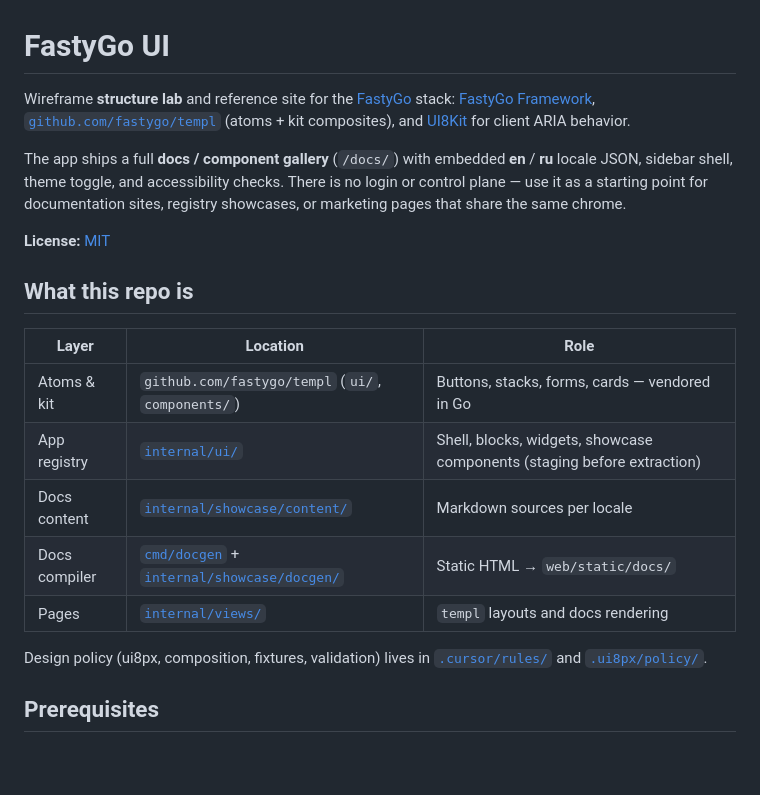
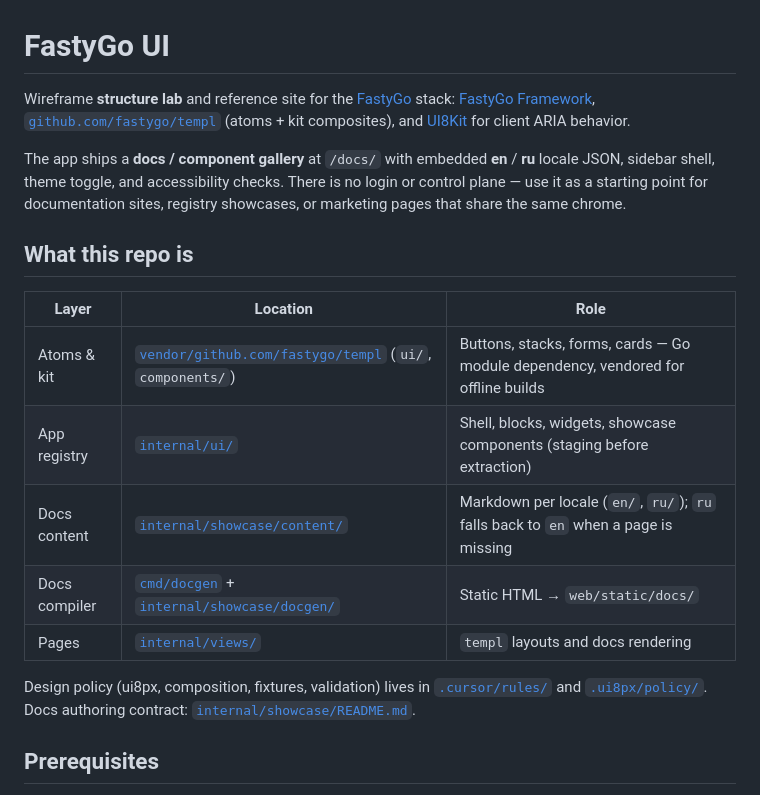
Before and after one commit to fastygo/ui, a Markdown page: README.md, the part around one of its changes. GitHub-like rendering; blank space fills up the shorter version.

```diff
--- a/README.md
+++ b/README.md
@@ -4,19 +4,17 @@ Wireframe **structure lab** and reference site for the [FastyGo](https://github.
 
-The app ships a full **docs / component gallery** (`/docs/`) with embedded **en** / **ru** locale JSON, sidebar shell, theme toggle, and accessibility checks. There is no login or control plane — use it as a starting point for documentation sites, registry showcases, or marketing pages that share the same chrome.
-
-**License:** [MIT](LICENSE)
+The app ships a **docs / component gallery** at `/docs/` with embedded **en** / **ru** locale JSON, sidebar shell, theme toggle, and accessibility checks. There is no login or control plane — use it as a starting point for documentation sites, registry showcases, or marketing pages that share the same chrome.
 
 ## What this repo is
 
 | Layer | Location | Role |
 |-------|----------|------|
-| Atoms & kit | `github.com/fastygo/templ` (`ui/`, `components/`) | Buttons, stacks, forms, cards — vendored in Go |
+| Atoms & kit | [`vendor/github.com/fastygo/templ`](vendor/github.com/fastygo/templ) (`ui/`, `components/`) | Buttons, stacks, forms, cards — Go module dependency, vendored for offline builds |
 | App registry | [`internal/ui/`](internal/ui/) | Shell, blocks, widgets, showcase components (staging before extraction) |
-| Docs content | [`internal/showcase/content/`](internal/showcase/content/) | Markdown sources per locale |
+| Docs content | [`internal/showcase/content/`](internal/showcase/content/) | Markdown per locale (`en/`, `ru/`); `ru` falls back to `en` when a page is missing |
 | Docs compiler | [`cmd/docgen`](cmd/docgen) + [`internal/showcase/docgen/`](internal/showcase/docgen/) | Static HTML → `web/static/docs/` |
 | Pages | [`internal/views/`](internal/views/) | `templ` layouts and docs rendering |
 
-Design policy (ui8px, composition, fixtures, validation) lives in [`.cursor/rules/`](.cursor/rules/) and [`.ui8px/policy/`](.ui8px/policy/).
+Design policy (ui8px, composition, fixtures, validation) lives in [`.cursor/rules/`](.cursor/rules/) and [`.ui8px/policy/`](.ui8px/policy/). Docs authoring contract: [`internal/showcase/README.md`](internal/showcase/README.md).
 
 ## Prerequisites
 
```
Also changed, not shown: other parts of README.md (+24 -23 lines).
